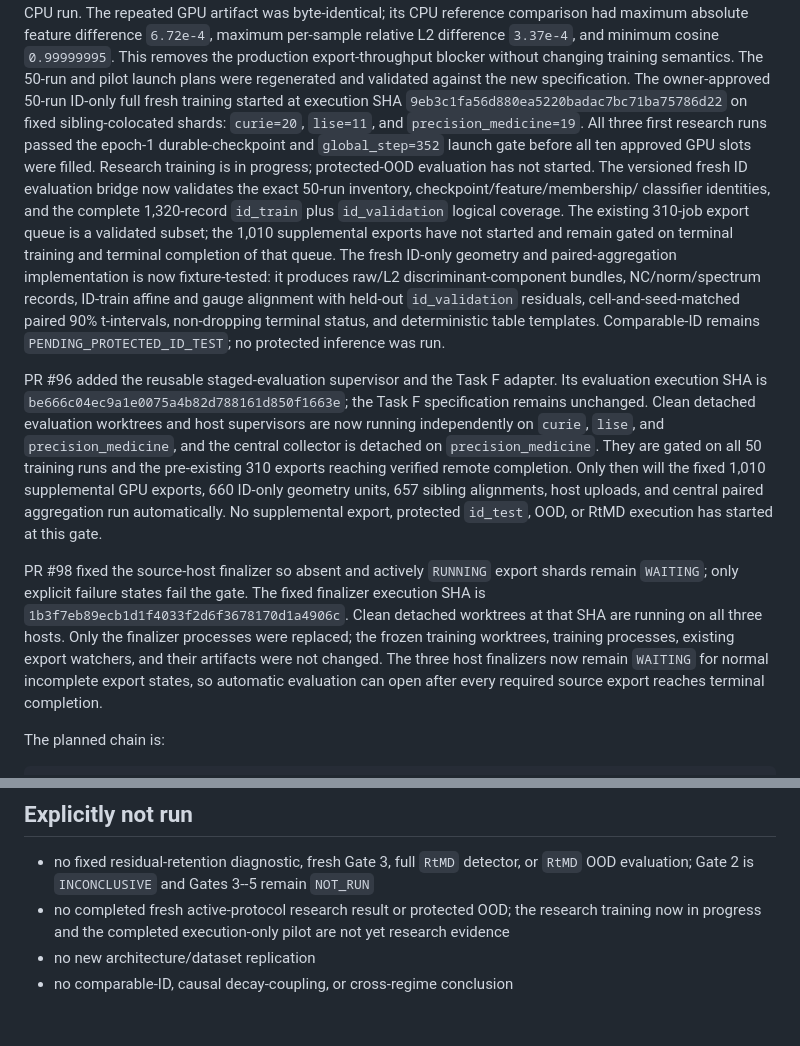
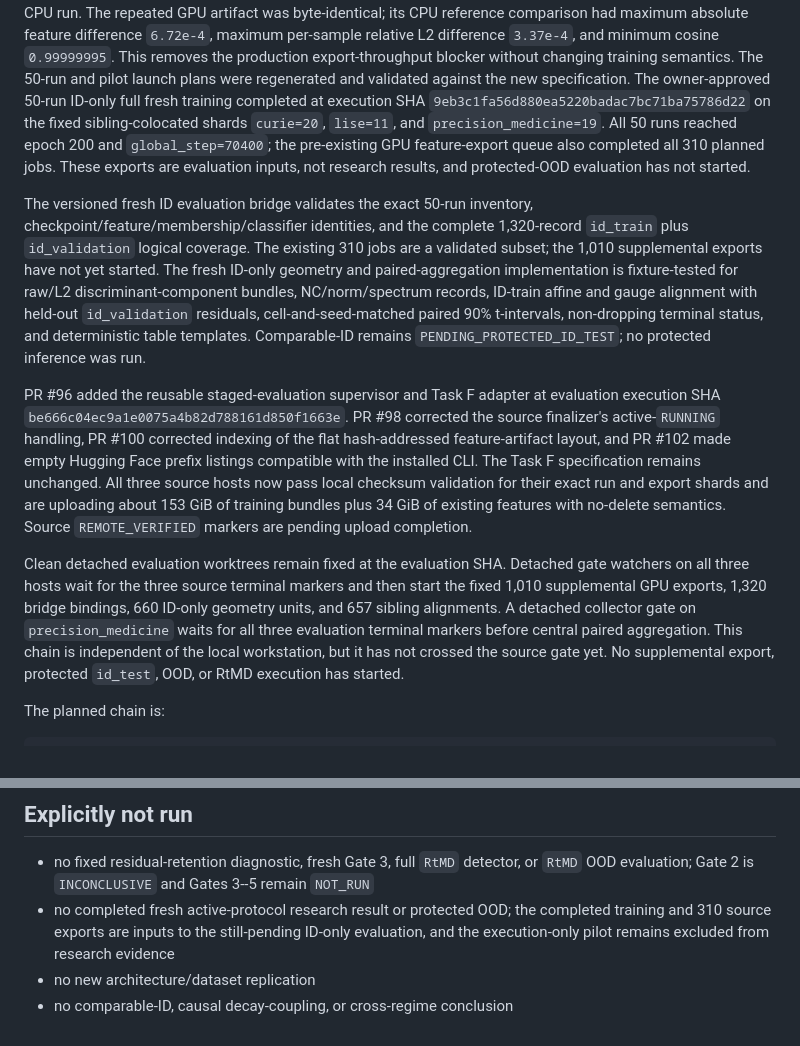
Before and after one commit to contra333/2026-_0707, a Markdown page: docs/STATUS.md, 2 parts joined by grey strips. Rendered like a GitHub page.

Commit message:
docs: record Task F source upload gate

```diff
--- a/docs/STATUS.md
+++ b/docs/STATUS.md
@@ -40,45 +40,43 @@ maximum per-sample relative L2 difference `3.37e-4`, and minimum cosine
 `0.99999995`. This removes the production export-throughput blocker without
 changing training semantics. The 50-run and pilot launch plans were regenerated
 and validated against the new specification. The owner-approved 50-run ID-only
-full fresh training started at execution SHA
-`9eb3c1fa56d880ea5220badac7bc71ba75786d22` on fixed sibling-colocated shards:
-`curie=20`, `lise=11`, and `precision_medicine=19`. All three first research
-runs passed the epoch-1 durable-checkpoint and `global_step=352` launch gate
-before all ten approved GPU slots were filled. Research training is in progress;
-protected-OOD evaluation has not started. The versioned fresh ID evaluation
-bridge now validates the exact 50-run inventory, checkpoint/feature/membership/
-classifier identities, and the complete 1,320-record `id_train` plus
-`id_validation` logical coverage. The existing 310-job export queue is a
-validated subset; the 1,010 supplemental exports have not started and remain
-gated on terminal training and terminal completion of that queue. The fresh
-ID-only geometry and paired-aggregation implementation is now fixture-tested:
-it produces raw/L2 discriminant-component bundles, NC/norm/spectrum records,
-ID-train affine and gauge alignment with held-out `id_validation` residuals,
-cell-and-seed-matched paired 90% t-intervals, non-dropping terminal status, and
-deterministic table templates. Comparable-ID remains
+full fresh training completed at execution SHA
+`9eb3c1fa56d880ea5220badac7bc71ba75786d22` on the fixed sibling-colocated
+shards `curie=20`, `lise=11`, and `precision_medicine=19`. All 50 runs reached
+epoch 200 and `global_step=70400`; the pre-existing GPU feature-export queue
+also completed all 310 planned jobs. These exports are evaluation inputs, not
+research results, and protected-OOD evaluation has not started.
+
+The versioned fresh ID evaluation bridge validates the exact 50-run inventory,
+checkpoint/feature/membership/classifier identities, and the complete
+1,320-record `id_train` plus `id_validation` logical coverage. The existing 310
+jobs are a validated subset; the 1,010 supplemental exports have not yet
+started. The fresh ID-only geometry and paired-aggregation implementation is
+fixture-tested for raw/L2 discriminant-component bundles, NC/norm/spectrum
+records, ID-train affine and gauge alignment with held-out `id_validation`
+residuals, cell-and-seed-matched paired 90% t-intervals, non-dropping terminal
+status, and deterministic table templates. Comparable-ID remains
 `PENDING_PROTECTED_ID_TEST`; no protected inference was run.
 
-PR #96 added the reusable staged-evaluation supervisor and the Task F adapter.
-Its evaluation execution SHA is
-`be666c04ec9a1e0075a4b82d788161d850f1663e`; the Task F specification remains
-unchanged. Clean detached evaluation worktrees and host supervisors are now
-running independently on `curie`, `lise`, and `precision_medicine`, and the
-central collector is detached on `precision_medicine`. They are gated on all
-50 training runs and the pre-existing 310 exports reaching verified remote
-completion. Only then will the fixed 1,010 supplemental GPU exports, 660
-ID-only geometry units, 657 sibling alignments, host uploads, and central
-paired aggregation run automatically. No supplemental export, protected
-`id_test`, OOD, or RtMD execution has started at this gate.
+PR #96 added the reusable staged-evaluation supervisor and Task F adapter at
+evaluation execution SHA
+`be666c04ec9a1e0075a4b82d788161d850f1663e`. PR #98 corrected the source
+finalizer's active-`RUNNING` handling, PR #100 corrected indexing of the flat
+hash-addressed feature-artifact layout, and PR #102 made empty Hugging Face
+prefix listings compatible with the installed CLI. The Task F specification
+remains unchanged. All three source hosts now pass local checksum validation for
+their exact run and export shards and are uploading about 153 GiB of training
+bundles plus 34 GiB of existing features with no-delete semantics. Source
+`REMOTE_VERIFIED` markers are pending upload completion.
 
-PR #98 fixed the source-host finalizer so absent and actively `RUNNING` export
-shards remain `WAITING`; only explicit failure states fail the gate. The fixed
-finalizer execution SHA is
-`1b3f7eb89ecb1d1f4033f2d6f3678170d1a4906c`. Clean detached worktrees at that
-SHA are running on all three hosts. Only the finalizer processes were replaced;
-the frozen training worktrees, training processes, existing export watchers,
-and their artifacts were not changed. The three host finalizers now remain
-`WAITING` for normal incomplete export states, so automatic evaluation can open
-after every required source export reaches terminal completion.
+Clean detached evaluation worktrees remain fixed at the evaluation SHA.
+Detached gate watchers on all three hosts wait for the three source terminal
+markers and then start the fixed 1,010 supplemental GPU exports, 1,320 bridge
+bindings, 660 ID-only geometry units, and 657 sibling alignments. A detached
+collector gate on `precision_medicine` waits for all three evaluation terminal
+markers before central paired aggregation. This chain is independent of the
+local workstation, but it has not crossed the source gate yet. No supplemental
+export, protected `id_test`, OOD, or RtMD execution has started.
 
 The planned chain is:
 
@@ -219,7 +217,8 @@ replication rules live only in the active protocol.
   or `RtMD` OOD evaluation; Gate 2 is `INCONCLUSIVE` and Gates 3--5 remain
   `NOT_RUN`
 - no completed fresh active-protocol research result or protected OOD; the
-  research training now in progress and the completed execution-only pilot are
-  not yet research evidence
+  completed training and 310 source exports are inputs to the still-pending
+  ID-only evaluation, and the execution-only pilot remains excluded from
+  research evidence
 - no new architecture/dataset replication
 - no comparable-ID, causal decay-coupling, or cross-regime conclusion
```
Also changed, not shown: other parts of docs/STATUS.md (+1 -1 lines).
